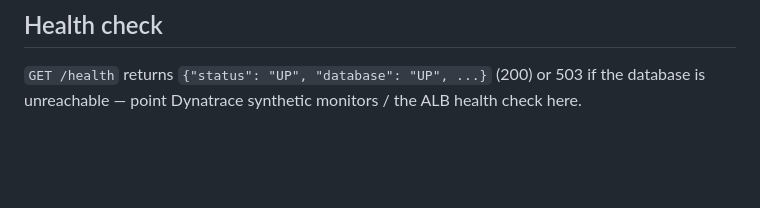
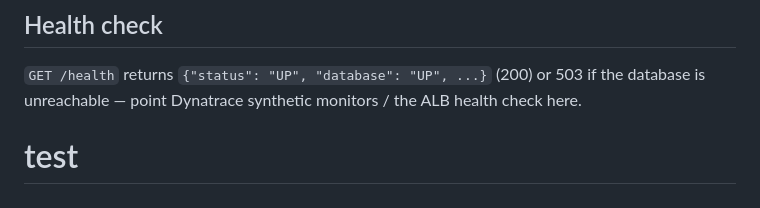
Before and after one commit to Premkumarvula/samsung-smartstores, a Markdown page: README.md, the part around the change. Drawn GitHub-style; blank space fills up the shorter version.

```diff
--- a/README.md
+++ b/README.md
@@ -92,3 +92,5 @@ flask --app run create-admin
 `GET /health` returns `{"status": "UP", "database": "UP", ...}` (200) or 503 if
 the database is unreachable — point Dynatrace synthetic monitors / the ALB
 health check here.
+
+# test
```
